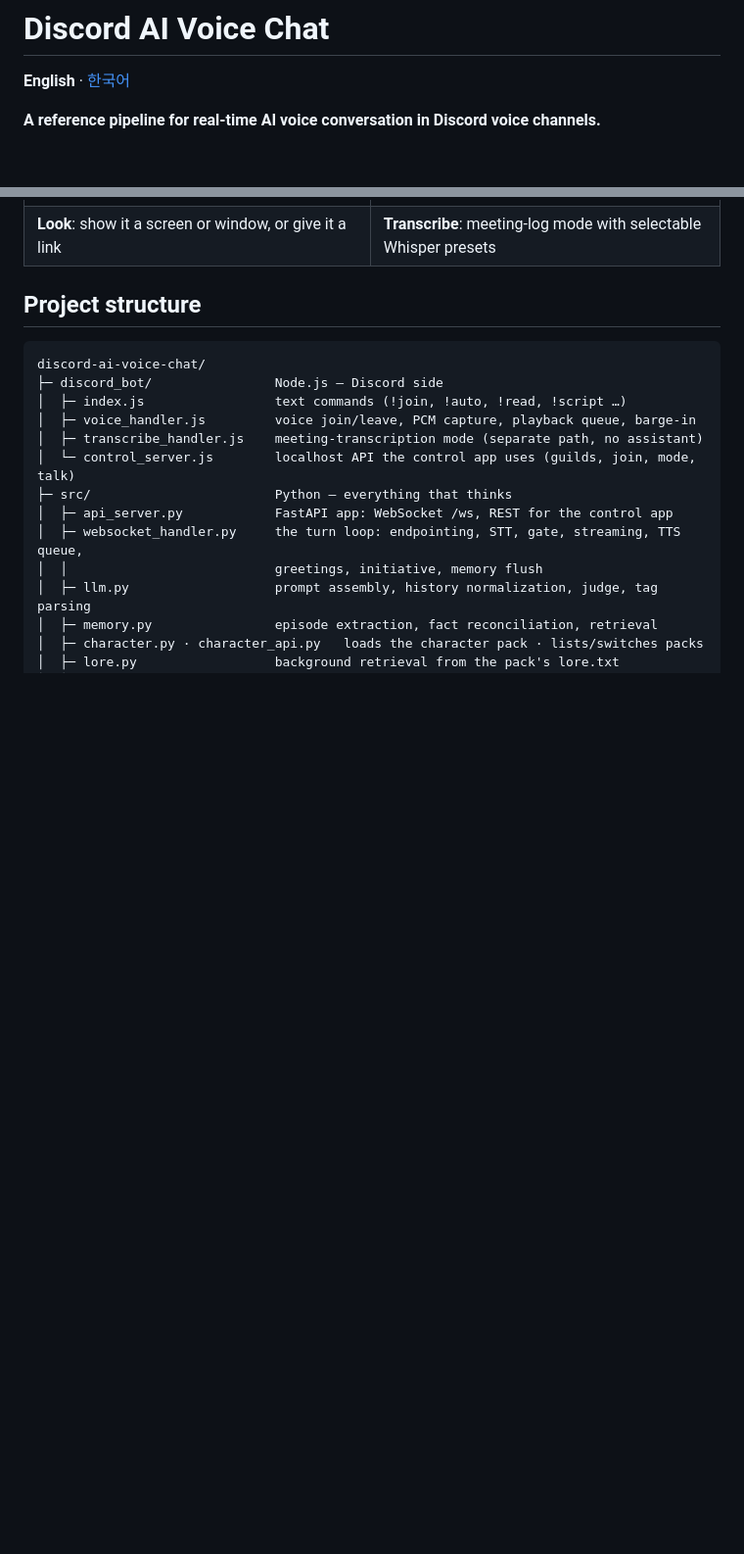
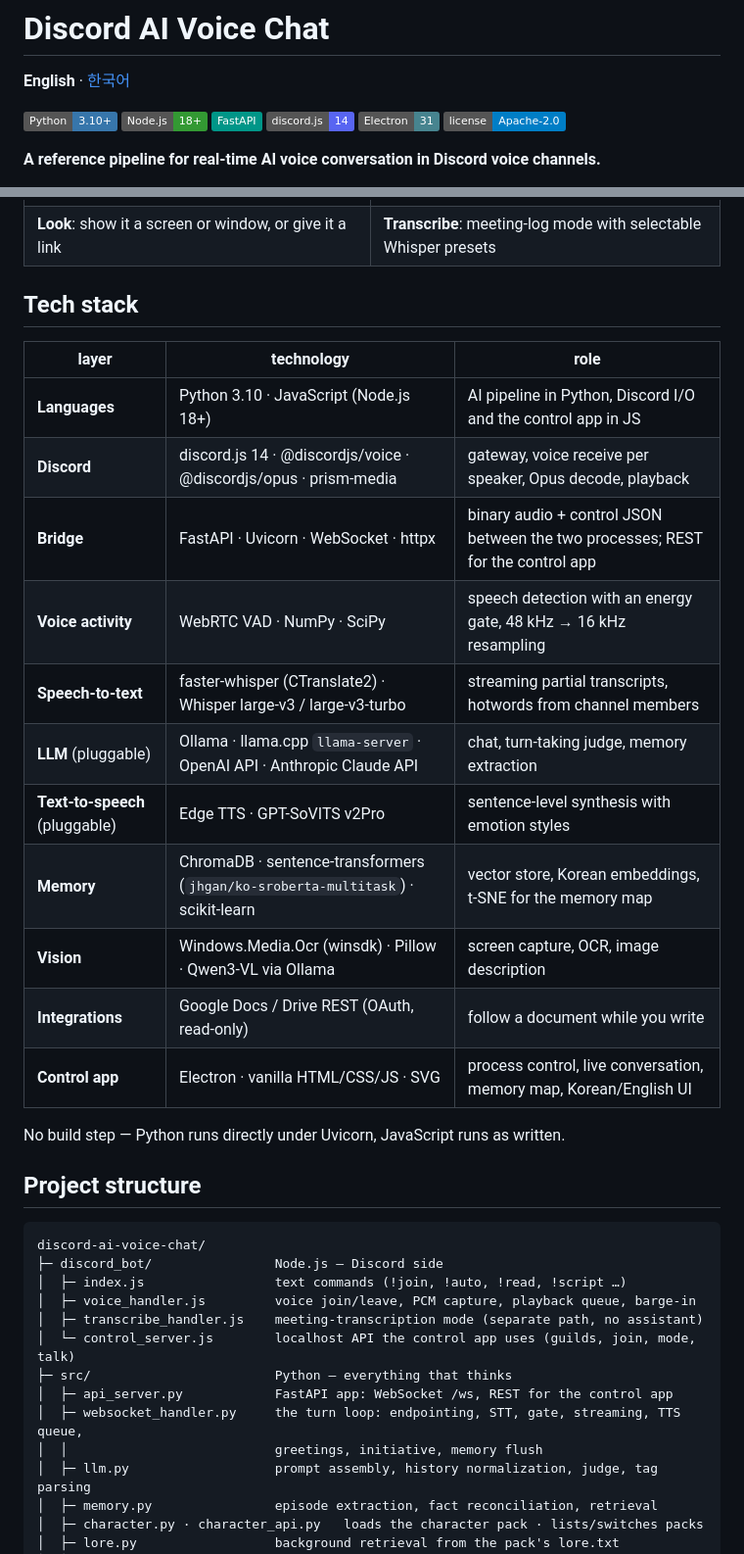
Before and after one commit to Eastar0102/discord-ai-voice-chat, a Markdown page: README.md, 2 parts joined by grey strips. Shown at 98% size. Drawn GitHub-style; badges without logos; blank space fills up the shorter version.

```diff
--- a/README.md
+++ b/README.md
@@ -1,6 +1,8 @@
 # Discord AI Voice Chat
 
 **English** · [한국어](README.ko.md)
+
+![Python](https://img.shields.io/badge/Python-3.10%2B-3776AB?logo=python&logoColor=white) ![Node.js](https://img.shields.io/badge/Node.js-18%2B-339933?logo=nodedotjs&logoColor=white) ![FastAPI](https://img.shields.io/badge/FastAPI-009688?logo=fastapi&logoColor=white) ![discord.js](https://img.shields.io/badge/discord.js-14-5865F2?logo=discord&logoColor=white) ![Electron](https://img.shields.io/badge/Electron-31-47848F?logo=electron&logoColor=white) ![License](https://img.shields.io/badge/license-Apache--2.0-blue)
 
 **A reference pipeline for real-time AI voice conversation in Discord voice channels.**
 
@@ -56,6 +58,24 @@ The Electron control app, in English (it also runs in Korean):
 | **Control**: processes, Discord, character pack, LLM and voice switching | **State**: live prompt, retrieved memory, turn-taking log, short-term history |
 | ![Look tab](docs/images/look.png) | ![Transcribe tab](docs/images/transcribe.png) |
 | **Look**: show it a screen or window, or give it a link | **Transcribe**: meeting-log mode with selectable Whisper presets |
+
+## Tech stack
+
+| layer | technology | role |
+|---|---|---|
+| **Languages** | Python 3.10 · JavaScript (Node.js 18+) | AI pipeline in Python, Discord I/O and the control app in JS |
+| **Discord** | discord.js 14 · @discordjs/voice · @discordjs/opus · prism-media | gateway, voice receive per speaker, Opus decode, playback |
+| **Bridge** | FastAPI · Uvicorn · WebSocket · httpx | binary audio + control JSON between the two processes; REST for the control app |
+| **Voice activity** | WebRTC VAD · NumPy · SciPy | speech detection with an energy gate, 48 kHz → 16 kHz resampling |
+| **Speech-to-text** | faster-whisper (CTranslate2) · Whisper large-v3 / large-v3-turbo | streaming partial transcripts, hotwords from channel members |
+| **LLM** (pluggable) | Ollama · llama.cpp `llama-server` · OpenAI API · Anthropic Claude API | chat, turn-taking judge, memory extraction |
+| **Text-to-speech** (pluggable) | Edge TTS · GPT-SoVITS v2Pro | sentence-level synthesis with emotion styles |
+| **Memory** | ChromaDB · sentence-transformers (`jhgan/ko-sroberta-multitask`) · scikit-learn | vector store, Korean embeddings, t-SNE for the memory map |
+| **Vision** | Windows.Media.Ocr (winsdk) · Pillow · Qwen3-VL via Ollama | screen capture, OCR, image description |
+| **Integrations** | Google Docs / Drive REST (OAuth, read-only) | follow a document while you write |
+| **Control app** | Electron · vanilla HTML/CSS/JS · SVG | process control, live conversation, memory map, Korean/English UI |
+
+No build step — Python runs directly under Uvicorn, JavaScript runs as written.
 
 ## Project structure
 
```
Also changed, not shown: README.ko.md (+20 -0 lines).
